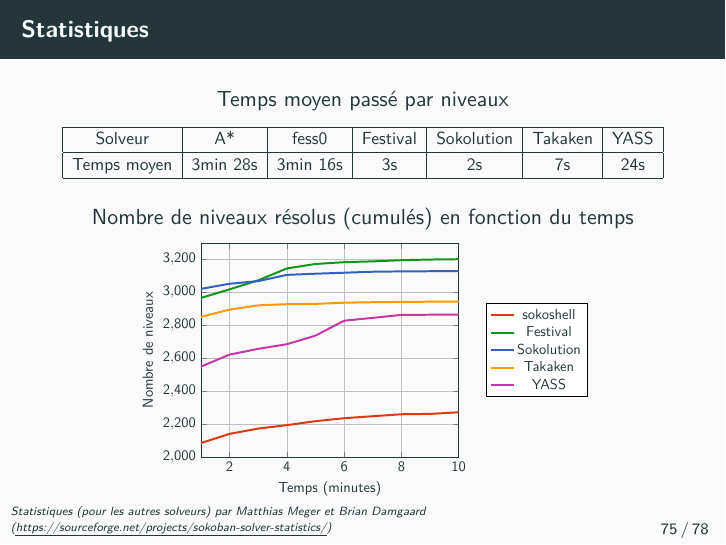
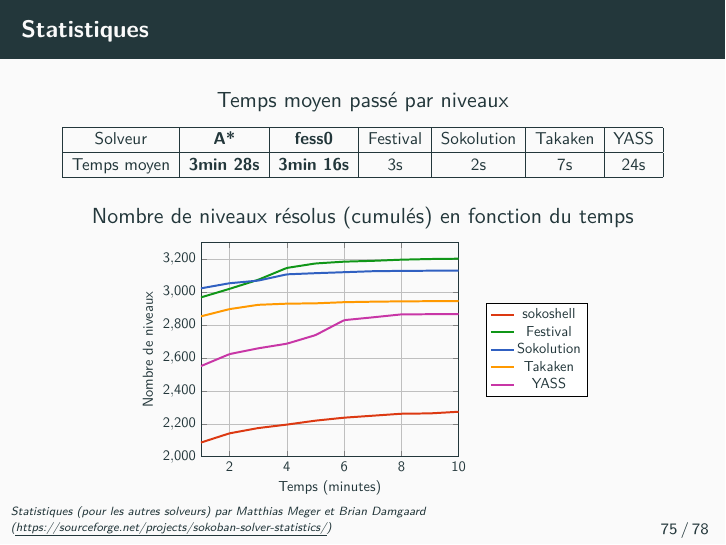
Before and after one commit to PoulpoGaz/sokoshell, LaTeX slides (documents/presentation/presentation.tex): page 75 of 78. Compiled offline with pdfLaTeX.

```diff
--- a/documents/presentation/presentation.tex
+++ b/documents/presentation/presentation.tex
@@ -654,9 +654,9 @@
             \resizebox{\textwidth}{!}{
                 \begin{tabular}{|c|c|c|c|c|c|c|}
                     \hline
-                    Solveur     & A* & fess0 & Festival & Sokolution & Takaken & YASS \\
+                    Solveur     & \textbf{A*}       & \textbf{fess0}    & Festival & Sokolution & Takaken & YASS \\
                     \hline
-                    Temps moyen & 3min 28s & 3min 16s & 3s & 2s & 7s & 24s \\
+                    Temps moyen & \textbf{3min 28s} & \textbf{3min 16s} & 3s & 2s & 7s & 24s \\
                     \hline
                 \end{tabular}
             }
```
Also changed, not shown: documents/presentation/presentation.tex (4 more changed lines).
